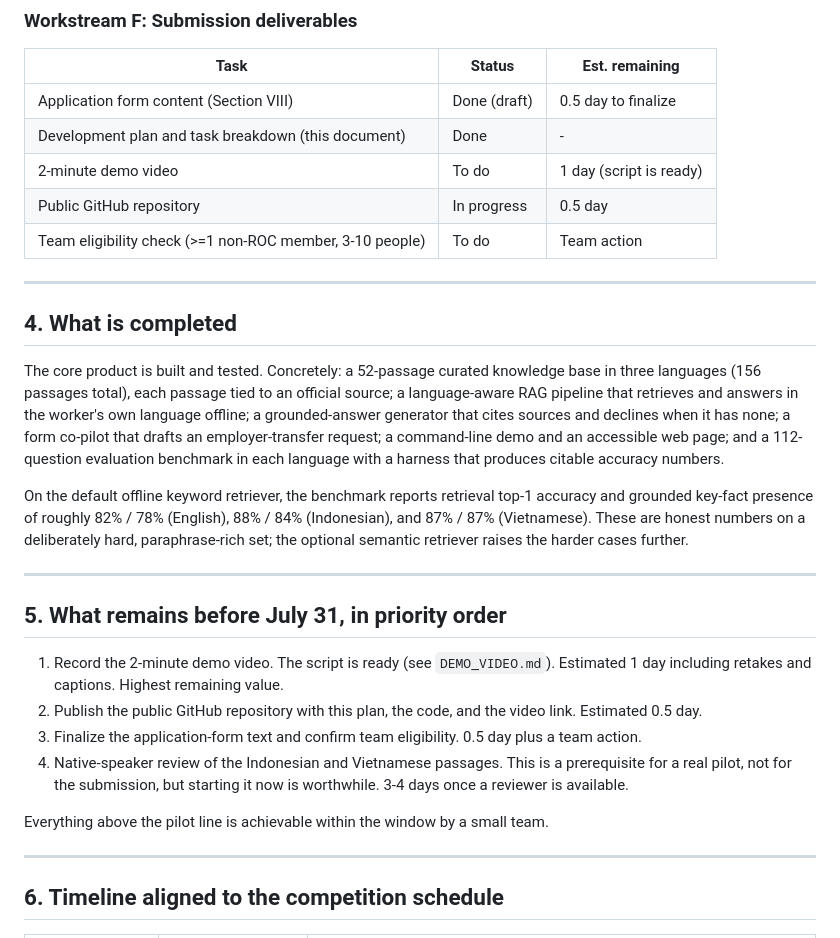
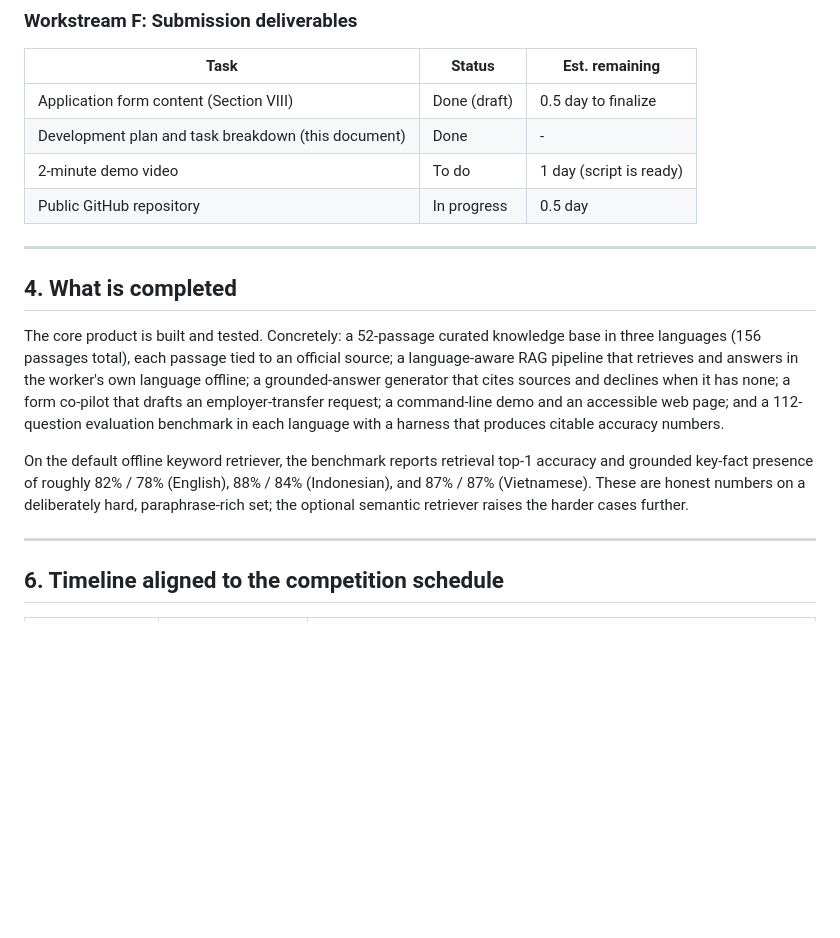
Before and after one commit to ADRIEL96939/bersama, a Markdown page: DEVELOPMENT_PLAN.md, the part around the change. GitHub-like rendering; blank space fills up the shorter version.

```diff
--- a/DEVELOPMENT_PLAN.md
+++ b/DEVELOPMENT_PLAN.md
@@ -110,7 +110,6 @@ To do = not started. Estimates are for the remaining work only.
 | Development plan and task breakdown (this document) | Done | - |
 | 2-minute demo video | To do | 1 day (script is ready) |
 | Public GitHub repository | In progress | 0.5 day |
-| Team eligibility check (>=1 non-ROC member, 3-10 people) | To do | Team action |
 
 ---
 
@@ -129,22 +128,6 @@ accuracy and grounded key-fact presence of roughly 82% / 78% (English),
 88% / 84% (Indonesian), and 87% / 87% (Vietnamese). These are honest numbers on a
 deliberately hard, paraphrase-rich set; the optional semantic retriever raises
 the harder cases further.
-
----
-
-## 5. What remains before July 31, in priority order
-
-1. Record the 2-minute demo video. The script is ready (see `DEMO_VIDEO.md`).
-   Estimated 1 day including retakes and captions. Highest remaining value.
-2. Publish the public GitHub repository with this plan, the code, and the video
-   link. Estimated 0.5 day.
-3. Finalize the application-form text and confirm team eligibility. 0.5 day plus
-   a team action.
-4. Native-speaker review of the Indonesian and Vietnamese passages. This is a
-   prerequisite for a real pilot, not for the submission, but starting it now is
-   worthwhile. 3-4 days once a reviewer is available.
-
-Everything above the pilot line is achievable within the window by a small team.
 
 ---
 
```
